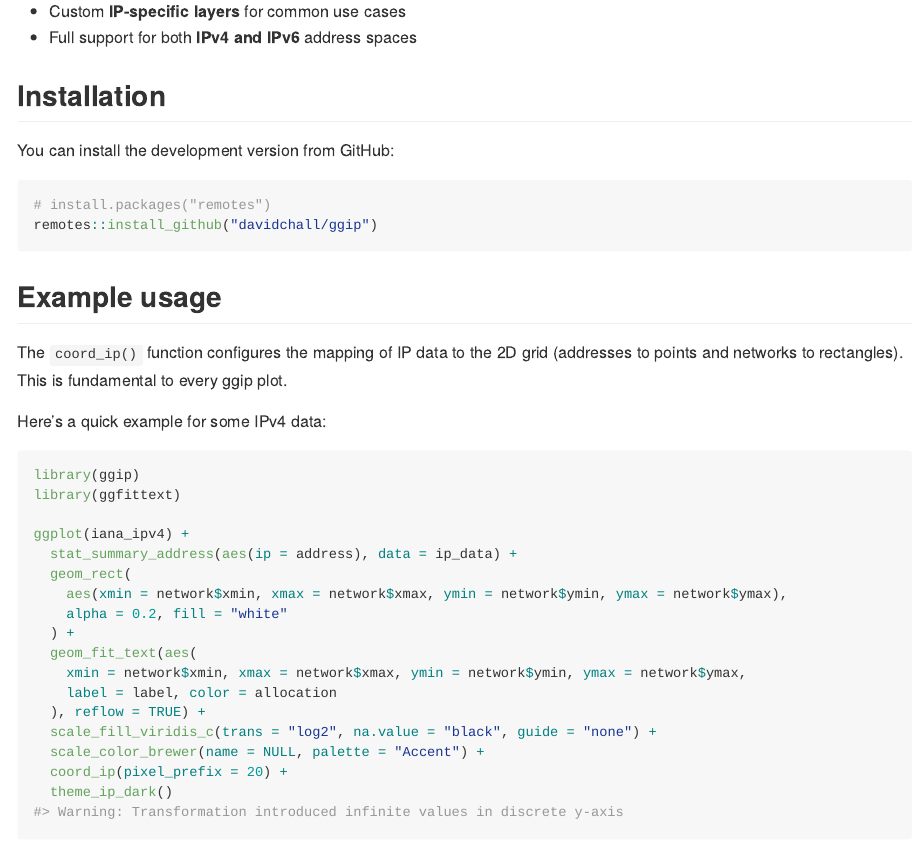
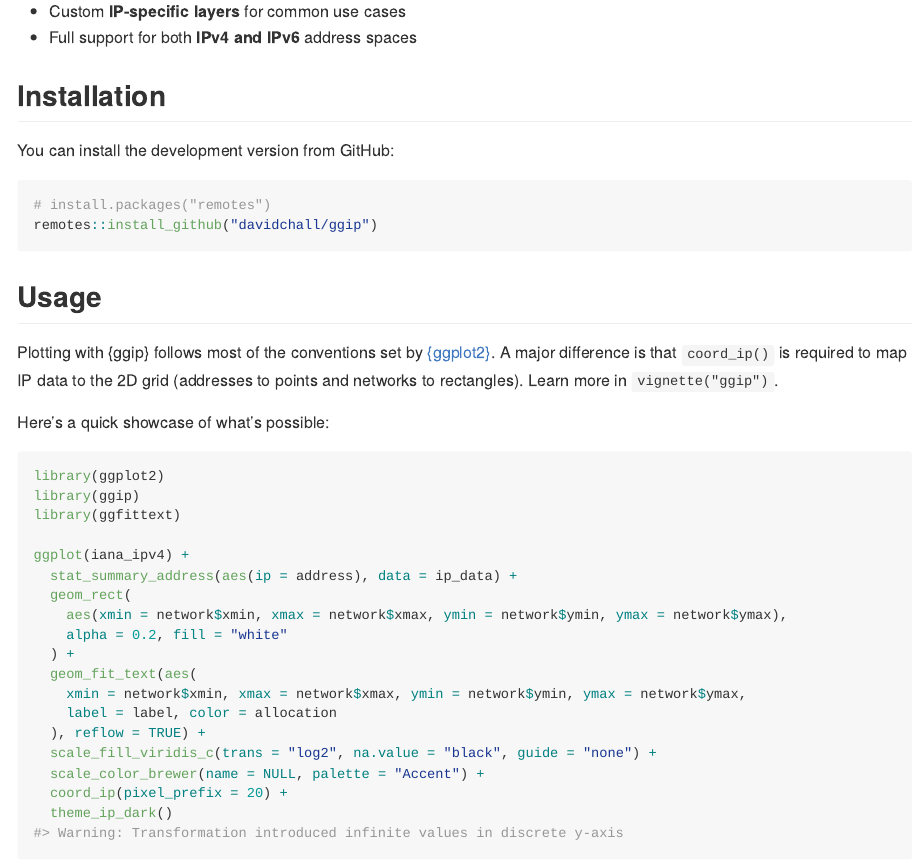
Before and after one commit to davidchall/ggip, an R Markdown document (README.Rmd): the page in a window 1100 px wide, from 240 px down. The pictures show the output file README.md that the author committed with the source, drawn offline in the style of GitHub; badge pictures from the web are left out.

Commit message:
Enable downlit linking to ggplot2 for important docs

````diff
--- a/README.Rmd
+++ b/README.Rmd
@@ -43,14 +43,16 @@ remotes::install_github("davidchall/ggip")
 ```
 
 
-## Example usage
+## Usage
 
-The `coord_ip()` function configures the mapping of IP data to the 2D grid (addresses to points and networks to rectangles).
-This is fundamental to every ggip plot.
+Plotting with {ggip} follows most of the conventions set by [{ggplot2}](https://ggplot2.tidyverse.org).
+A major difference is that `coord_ip()` is required to map IP data to the 2D grid (addresses to points and networks to rectangles).
+Learn more in `vignette("ggip")`.
 
-Here's a quick example for some IPv4 data:
+Here's a quick showcase of what's possible:
 
 ```{r ipv4-heatmap, fig.width=11.7, fig.height=10.3}
+library(ggplot2)
 library(ggip)
 library(ggfittext)
 
````
Also changed, not shown: vignettes/ggip.Rmd (+2 -0 lines), README.md.
